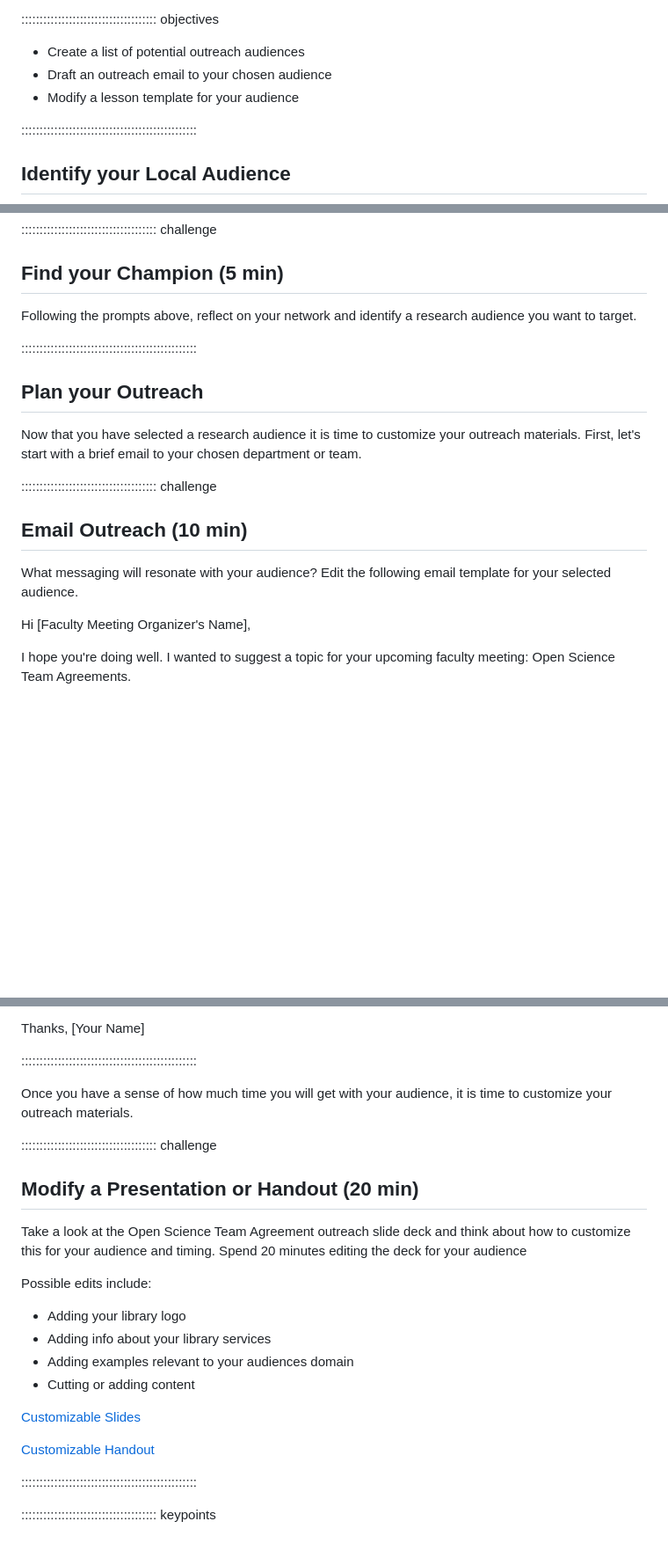
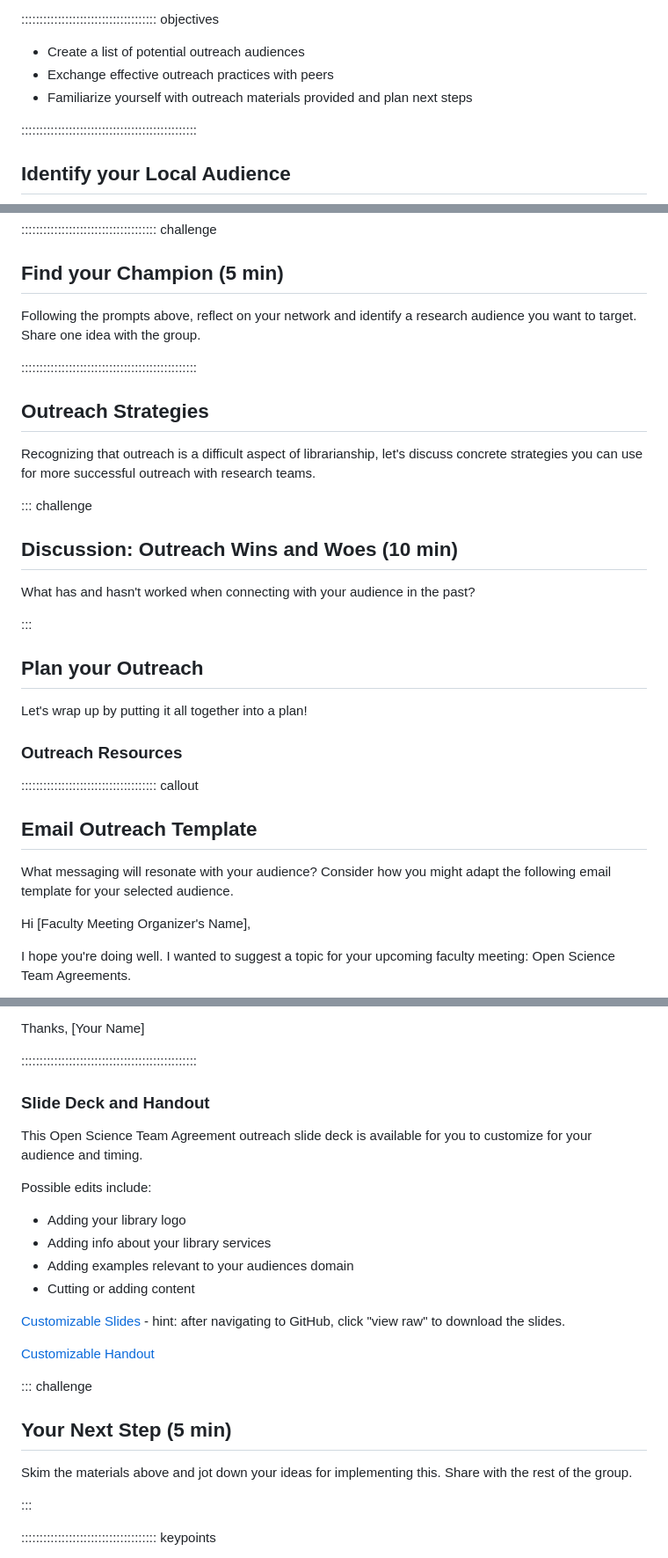
Before and after one commit to ucla-imls-open-sci/TeamAgreements, a Markdown page: episodes/episode3.md, 3 parts joined by grey strips. Shown at 88% size. GitHub-like rendering; blank space fills up the shorter version.

Commit message:
Post pilot updates

```diff
--- a/episodes/episode3.md
+++ b/episodes/episode3.md
@@ -14,8 +14,8 @@ exercises: 30
 ::::::::::::::::::::::::::::::::::::: objectives
 
 - Create a list of potential outreach audiences
-- Draft an outreach email to your chosen audience
-- Modify a lesson template for your audience
+- Exchange effective outreach practices with peers
+- Familiarize yourself with outreach materials provided and plan next steps
 
 ::::::::::::::::::::::::::::::::::::::::::::::::
 
@@ -51,20 +51,31 @@ Examples:
 
 ## Find your Champion (5 min)
 
-Following the prompts above, reflect on your network and identify a research audience you want to target.
-
+Following the prompts above, reflect on your network and identify a research audience you want to target. Share one idea with the group.
 
 ::::::::::::::::::::::::::::::::::::::::::::::::
 
+## Outreach Strategies
+Recognizing that outreach is a difficult aspect of librarianship, let's discuss concrete strategies you can use for more successful outreach with research teams.
+
+::: challenge
+
+## Discussion: Outreach Wins and Woes (10 min)
+What has and hasn't worked when connecting with your audience in the past?
+
+:::
+
 ## Plan your Outreach
 
-Now that you have selected a research audience it is time to customize your outreach materials. First, let's start with a brief email to your chosen department or team.
+Let's wrap up by putting it all together into a plan!
 
-::::::::::::::::::::::::::::::::::::: challenge
+### Outreach Resources
 
-## Email Outreach (10 min)
+::::::::::::::::::::::::::::::::::::: callout
 
-What messaging will resonate with your audience? Edit the following email template for your selected audience.
+## Email Outreach Template
+
+What messaging will resonate with your audience? Consider how you might adapt the following email template for your selected audience.
 
 Hi [Faculty Meeting Organizer's Name],
 
@@ -81,13 +92,9 @@ Thanks,
 
 ::::::::::::::::::::::::::::::::::::::::::::::::
 
-Once you have a sense of how much time you will get with your audience, it is time to customize your outreach materials.
+### Slide Deck and Handout
 
-::::::::::::::::::::::::::::::::::::: challenge
-
-## Modify a Presentation or Handout (20 min)
-
-Take a look at the Open Science Team Agreement outreach slide deck and think about how to customize this for your audience and timing. Spend 20 minutes editing the deck for your audience
+This Open Science Team Agreement outreach slide deck is available for you to customize for your audience and timing.
 
 Possible edits include:
 
@@ -96,5 +103,5 @@ Possible edits include:
 - Adding examples relevant to your audiences domain
 - Cutting or adding content
 
-[Customizable Slides](https://github.com/ucla-imls-open-sci/TeamAgreements/blob/main/episodes/files/OpenScienceTeamAgreementOutreachSlides.pptx)
+[Customizable Slides](https://github.com/ucla-imls-open-sci/TeamAgreements/blob/main/episodes/files/OpenScienceTeamAgreementOutreachSlides.pptx) - hint: after navigating to GitHub, click "view raw" to download the slides.
 
@@ -102,7 +109,12 @@ Possible edits include:
 
 
+::: challenge
 
-::::::::::::::::::::::::::::::::::::::::::::::::
+## Your Next Step (5 min)
+
+Skim the materials above and jot down your ideas for implementing this. Share with the rest of the group.
+
+:::
 
 
 ::::::::::::::::::::::::::::::::::::: keypoints
```
Also changed, not shown: other parts of episodes/episode3.md (+1 -1 lines), episodes/episode2.md (+3 -3 lines), episodes/introduction.md (+10 -2 lines).
